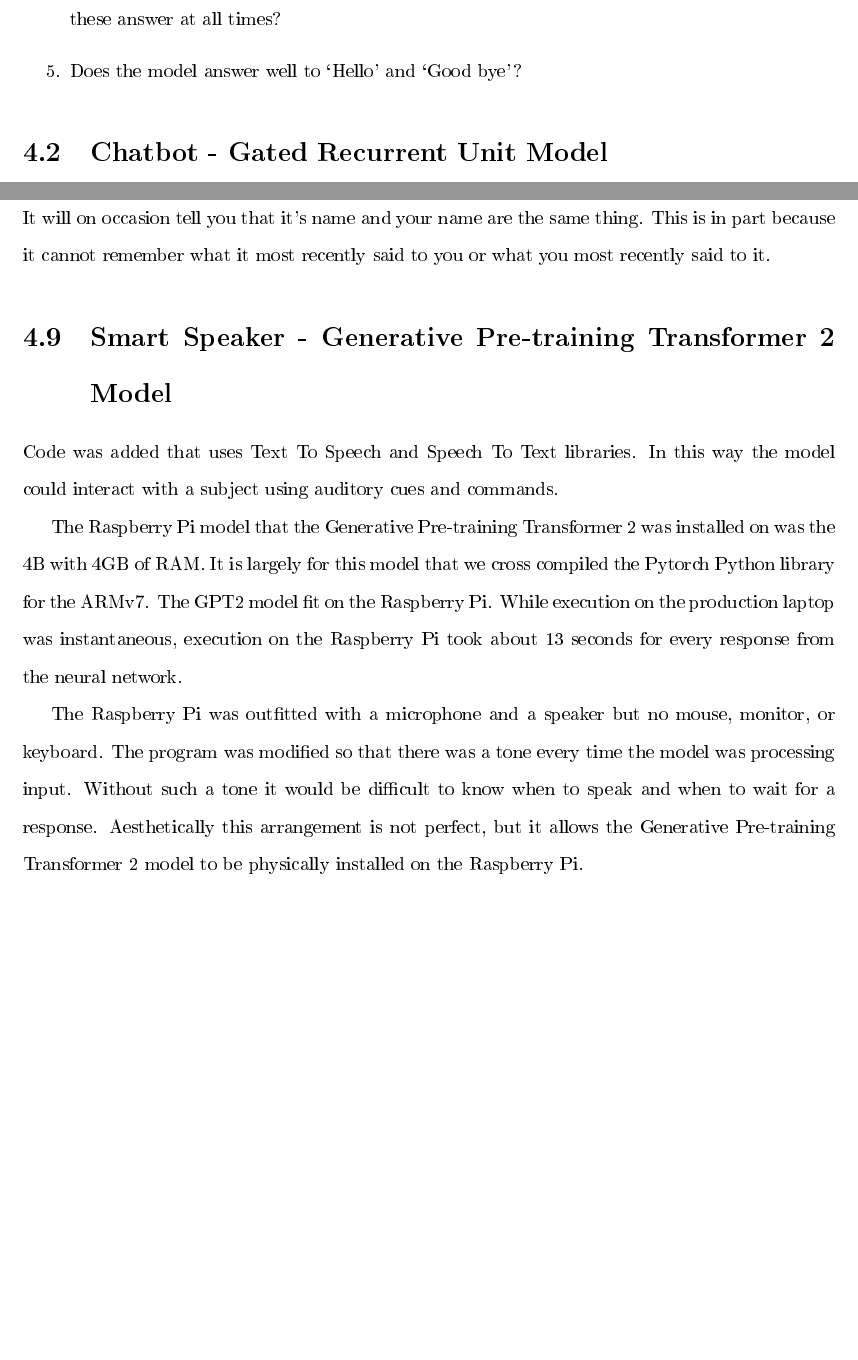
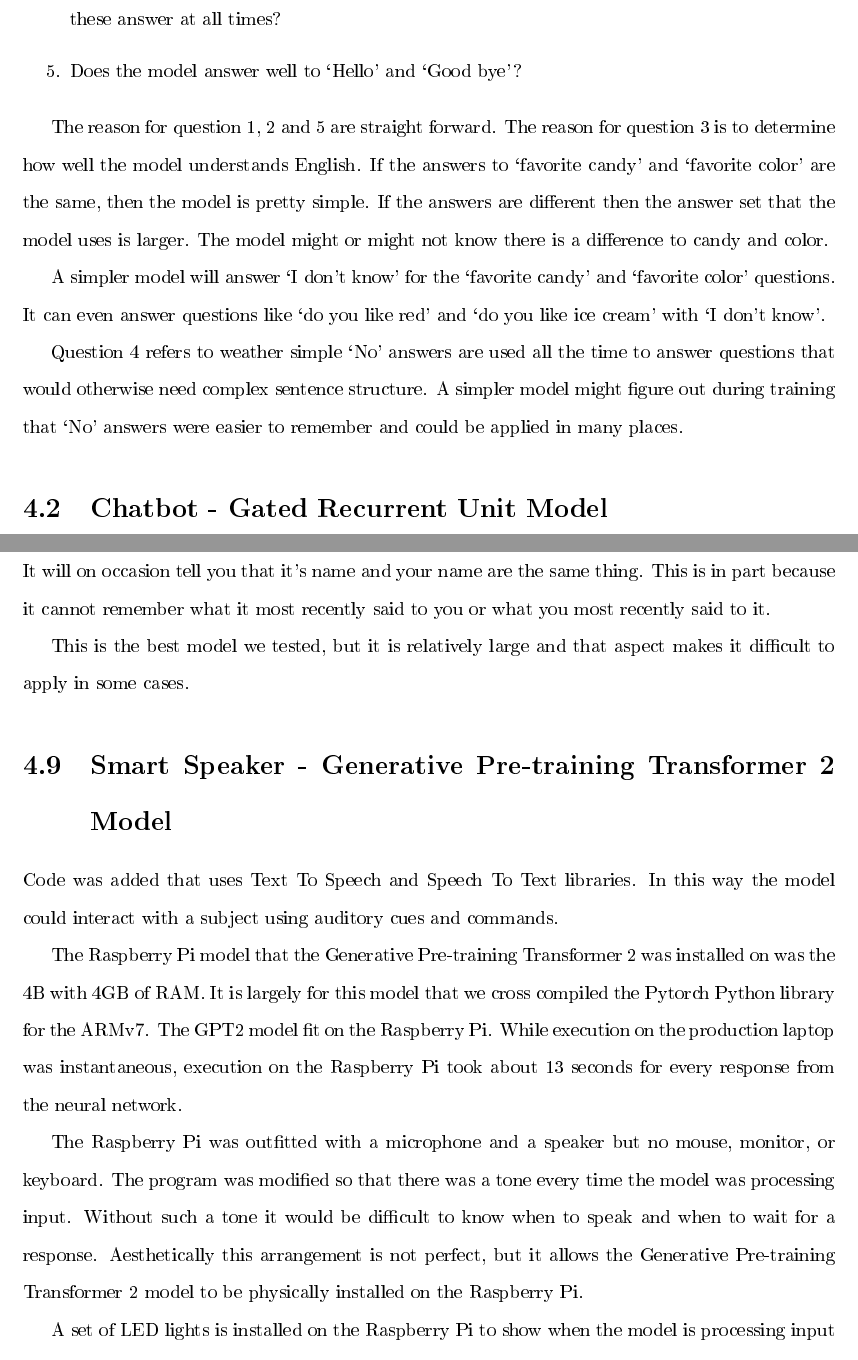
Before and after one commit to radiodee1/liebman_spring20, a LaTeX thesis (proposal_doc.tex, which reads chapters/chapter04.tex): two parts of pages 51 and 64 of 82 before the commit and two parts of pages 51 and 65 of 82 after it, joined at a grey line, cut so that both start at the same text, the shorter picture padded with empty space. The pictures show the PDF file proposal_doc.pdf that the author committed with the source.

Commit message:
checklist redo

```diff
--- a/chapters/chapter04.tex
+++ b/chapters/chapter04.tex
@@ -48,6 +48,11 @@ We visit and revisit this checklist to subjectively rate our chatbots.
 
 \end{itemize}
 
+The reason for question 1, 2 and 5 are straight forward. The reason for question 3 is to determine how well the model understands English. If the answers to `favorite candy' and `favorite color' are the same, then the model is pretty simple. If the answers are different then the answer set that the model uses is larger. The model might or might not know there is a difference to candy and color. %This is just one example of the model being larger.
+
+A simpler model will answer `I don't know' for the `favorite candy' and `favorite color' questions. It can even answer questions like `do you like red' and `do you like ice cream' with `I don't know'.
+
+Question 4 refers to weather simple `No' answers are used all the time to answer questions that would otherwise need complex sentence structure. A simpler model might figure out during training that `No' answers were easier to remember and could be applied in many places.
 
 \section{Chatbot - Gated Recurrent Unit Model}
 We have two models based on the sequnce to sequence architecture proposed by Vinyals et al \cite{DBLP:journals/corr/VinyalsL15}. One model was largely written by hand. This first model does not work very well. The second model was taken largely from an online tutorial by  Inkawhich et al \cite{2018Inkawhich}.
@@ -411,6 +421,8 @@ Good bye.
 
 The model will answer with it's name and you can tell it your name, but it is confused by this. It will on occasion tell you that it's name and your name are the same thing. This is in part because it cannot remember what it most recently said to you or what you most recently said to it.
 
+This is the best model we tested, but it is relatively large and that aspect makes it difficult to apply in some cases.
+
 \section{Smart Speaker - Generative Pre-training Transformer 2 Model}
 
 Code was added that uses Text To Speech and Speech To Text libraries. In this way the model could interact with a subject using auditory cues and commands.
```
Also changed, not shown: proposal_doc.pdf, chapters/chapter04.tex (5 more changed lines), 5 other files.
